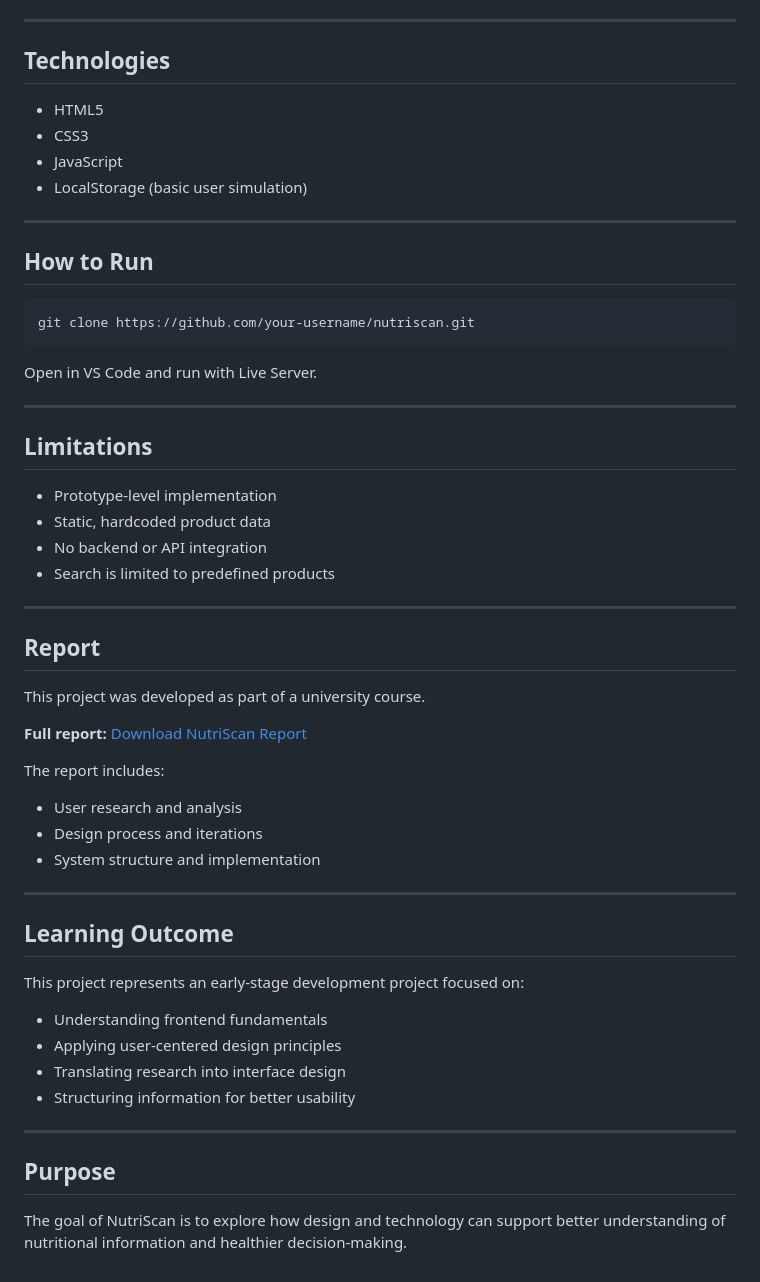
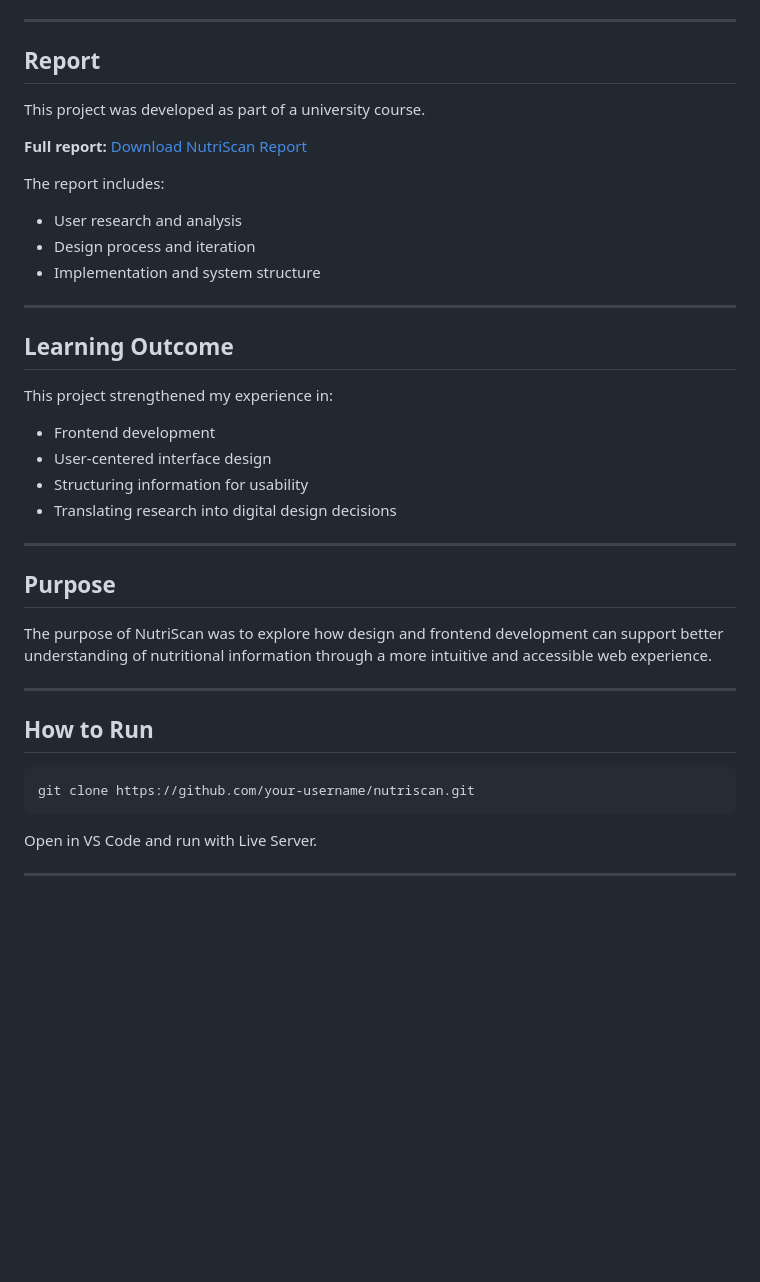
Before and after one commit to ceciliestadekristensen/nutriscan-web-application, a Markdown page: README.md, the part around one of its changes. Rendered like a GitHub page; blank space fills up the shorter version.

```diff
--- a/README.md
+++ b/README.md
@@ -127,12 +140,34 @@ Key findings:
 
 ---
 
-## Technologies
+## Report
 
-- HTML5
-- CSS3
-- JavaScript
-- LocalStorage (basic user simulation)
+This project was developed as part of a university course.
+
+**Full report:**
+[Download NutriScan Report](https://github.com/ceciliestadekristensen/nutriscan-web-application/raw/main/report/nutriscan.pdf)
+
+The report includes:
+- User research and analysis
+- Design process and iteration
+- Implementation and system structure
+
+---
+
+## Learning Outcome
+
+This project strengthened my experience in:
+
+- Frontend development
+- User-centered interface design
+- Structuring information for usability
+- Translating research into digital design decisions
+
+---
+
+## Purpose
+
+The purpose of NutriScan was to explore how design and frontend development can support better understanding of nutritional information through a more intuitive and accessible web experience.
 
 ---
 
@@ -145,42 +180,3 @@ git clone https://github.com/your-username/nutriscan.git
 Open in VS Code and run with Live Server.
 
 ---
-
-## Limitations
-
-* Prototype-level implementation
-* Static, hardcoded product data
-* No backend or API integration
-* Search is limited to predefined products
-
----
-
-## Report
-
-This project was developed as part of a university course.
-
-**Full report:**
-[Download NutriScan Report](https://github.com/ceciliestadekristensen/nutriscan-web-application/raw/main/report/nutriscan.pdf)
-
-The report includes:
-
-* User research and analysis
-* Design process and iterations
-* System structure and implementation
-
----
-
-## Learning Outcome
-
-This project represents an early-stage development project focused on:
-
-* Understanding frontend fundamentals
-* Applying user-centered design principles
-* Translating research into interface design
-* Structuring information for better usability
-
----
-
-## Purpose
-
-The goal of NutriScan is to explore how design and technology can support better understanding of nutritional information and healthier decision-making.
```
Also changed, not shown: other parts of README.md (+52 -39 lines).
